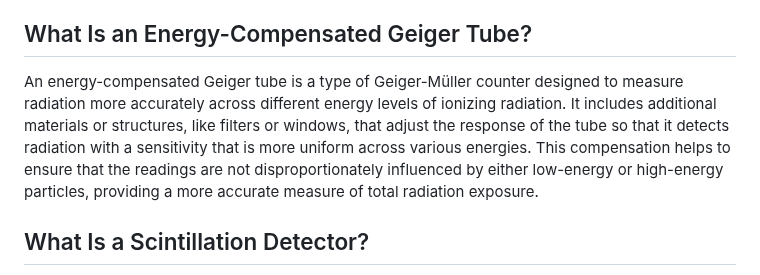
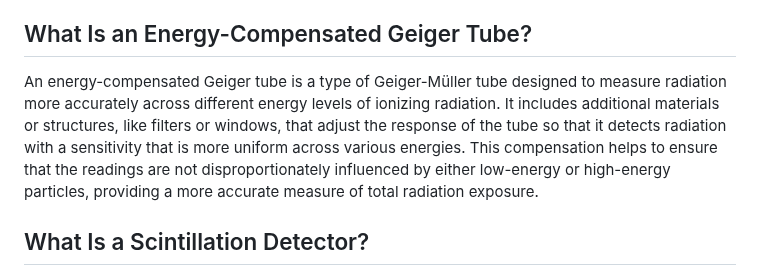
Before and after one commit to Gissio/radpro, a Markdown page: docs/field-guide.md, the part around the change. GitHub-like rendering.

Commit message:
Field guide update

```diff
--- a/docs/field-guide.md
+++ b/docs/field-guide.md
@@ -125,7 +125,7 @@ Manufacturers typically provide a conversion factor under standard conditions, a
 
 ## What Is an Energy-Compensated Geiger Tube?
 
-An energy-compensated Geiger tube is a type of Geiger-Müller counter designed to measure radiation more accurately across different energy levels of ionizing radiation. It includes additional materials or structures, like filters or windows, that adjust the response of the tube so that it detects radiation with a sensitivity that is more uniform across various energies. This compensation helps to ensure that the readings are not disproportionately influenced by either low-energy or high-energy particles, providing a more accurate measure of total radiation exposure.
+An energy-compensated Geiger tube is a type of Geiger-Müller tube designed to measure radiation more accurately across different energy levels of ionizing radiation. It includes additional materials or structures, like filters or windows, that adjust the response of the tube so that it detects radiation with a sensitivity that is more uniform across various energies. This compensation helps to ensure that the readings are not disproportionately influenced by either low-energy or high-energy particles, providing a more accurate measure of total radiation exposure.
 
 ## What Is a Scintillation Detector?
 
```
